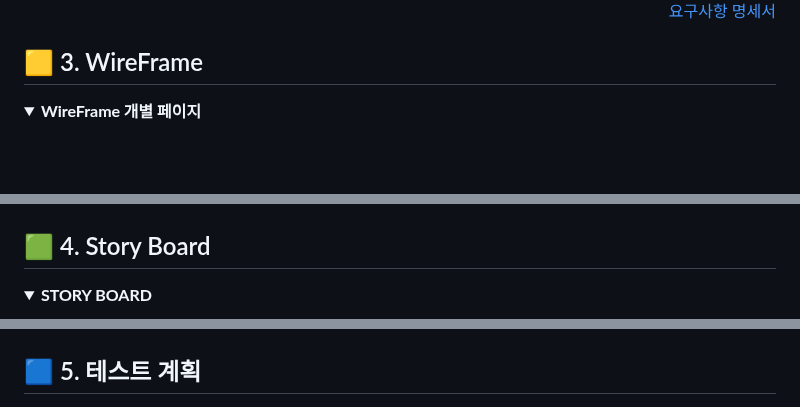
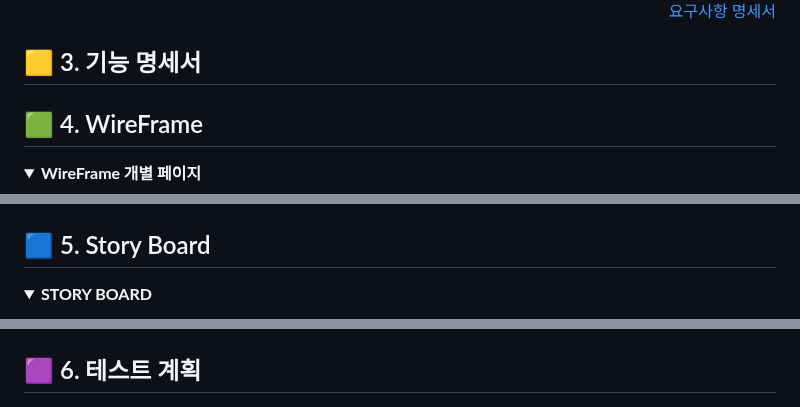
Before and after one commit to beyond-sw-camp/be04-3rd-6candoit-plrecipe, a Markdown page: README.md, 3 parts joined by grey strips. GitHub-like rendering; folded sections open; blank space fills up the shorter version.

```diff
--- a/README.md
+++ b/README.md
@@ -53,7 +53,9 @@
 <a href="https://docs.google.com/spreadsheets/d/1s_xHKGkEtqTWraOUuyuyXDv-GDdMmeleYGFhPgfCvv4/edit#gid=354051830">요구사항 명세서</a>
 </div>
 
-## 🟨 3. WireFrame
+## 🟨 3. 기능 명세서
+
+## 🟩 4. WireFrame
 
 <details>
 <summary><b>WireFrame 개별 페이지</b></summary>
@@ -97,7 +99,7 @@
 
 <img src="https://github.com/beyond-sw-camp/be04-3rd-6candoit-plrecipe/blob/ee1a02babe02241f6830ec594e384bfe8b35bcbe/readme_image/1wireframe.jpg">
 
-## 🟩 4. Story Board
+## 🟦 5. Story Board
 
 <details>
 <summary><b>STORY BOARD</b></summary>
@@ -118,7 +120,7 @@
 
 </details>
 
-## 🟦 5. 테스트 계획
+## 🟪 6. 테스트 계획
 <img src="https://github.com/beyond-sw-camp/be04-3rd-6candoit-plrecipe/blob/main/readme_image/%ED%85%8C%EC%8A%A4%ED%8A%B8%EB%AA%85%EC%84%B8%EC%84%9C.png">
 
 <div align="right">
```
Also changed, not shown: other parts of README.md (+1 -1 lines).
